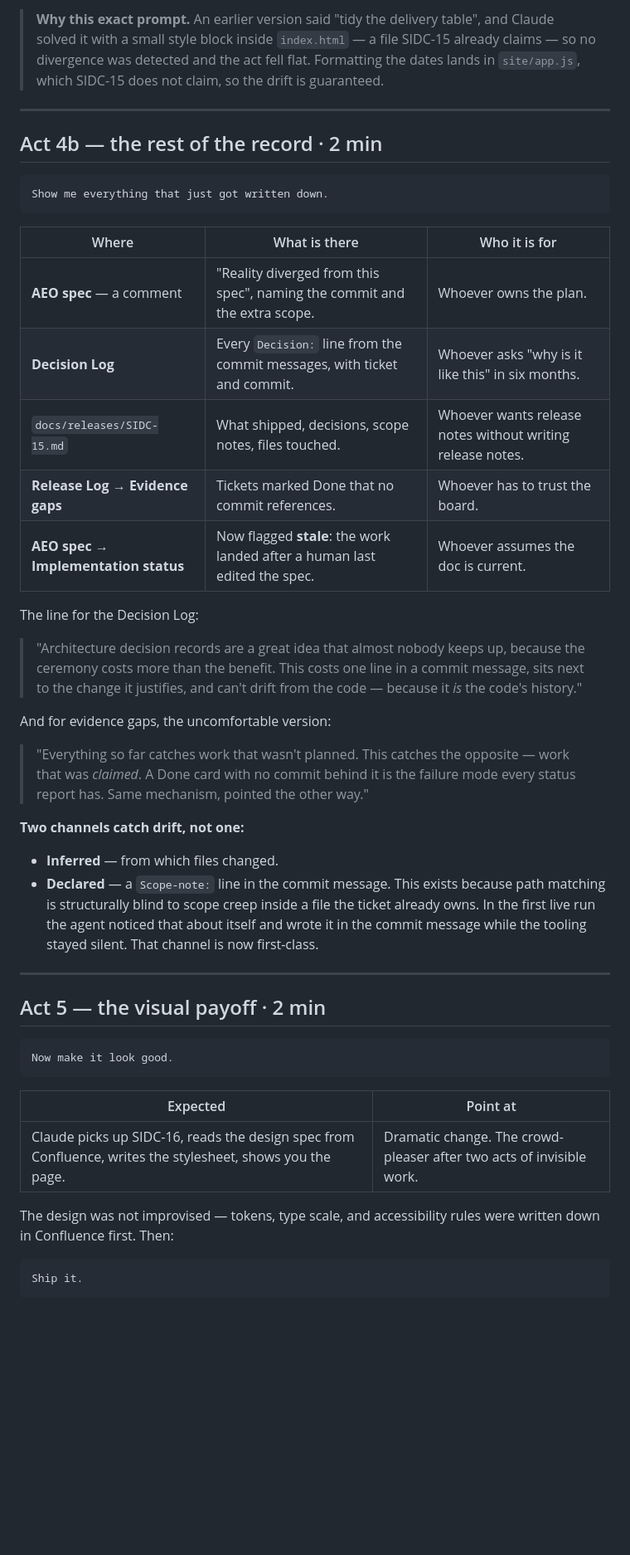
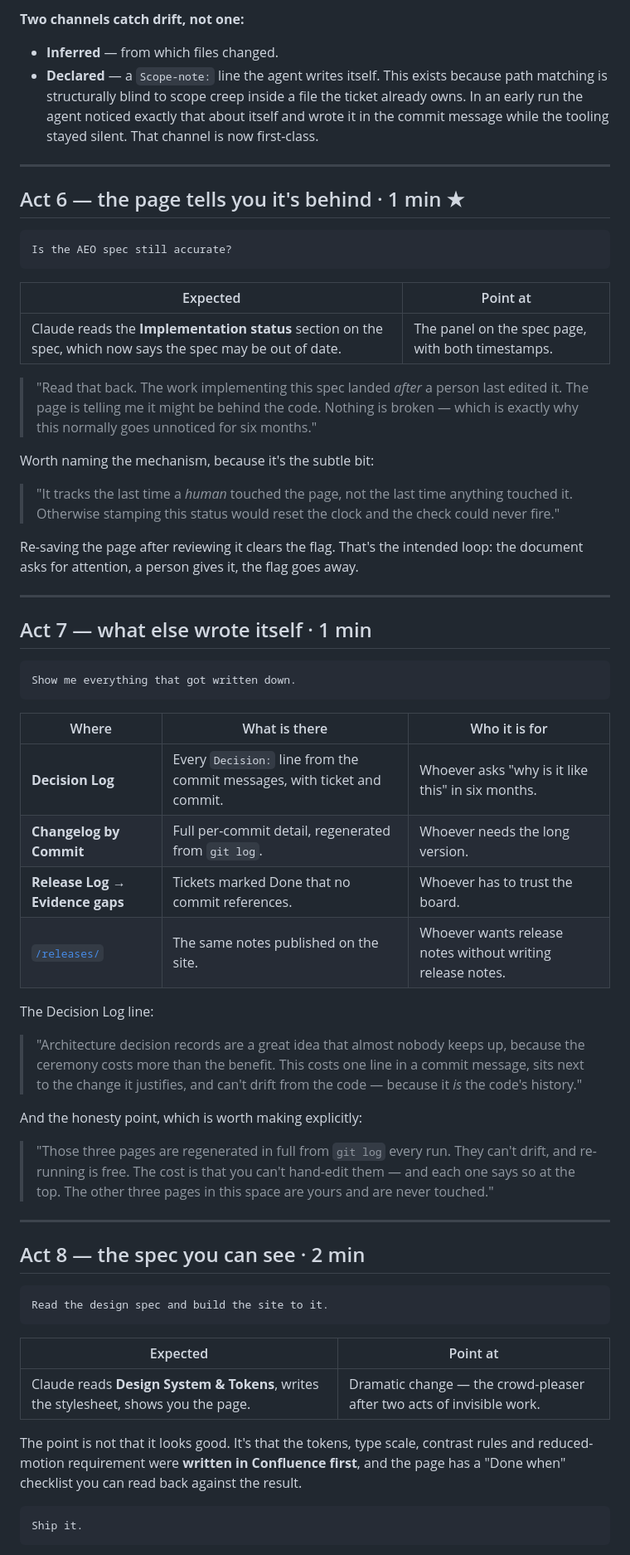
Before and after one commit to sidc-rovo/sidc-rovo, a Markdown page: docs/DEMO-RUNBOOK.md, the part around one of its changes. Shown at 83% size. Drawn GitHub-style; blank space fills up the shorter version.

````diff
--- a/docs/DEMO-RUNBOOK.md
+++ b/docs/DEMO-RUNBOOK.md
@@ -142,62 +167,82 @@ a changelog.
 
-> **Why this exact prompt.** An earlier version said "tidy the delivery table",
-> and Claude solved it with a small style block inside `index.html` — a file
-> SIDC-15 already claims — so no divergence was detected and the act fell flat.
-> Formatting the dates lands in `site/app.js`, which SIDC-15 does not claim, so
-> the drift is guaranteed.
+**Two channels catch drift, not one:**
+
+- **Inferred** — from which files changed.
+- **Declared** — a `Scope-note:` line the agent writes itself. This exists because
+  path matching is structurally blind to scope creep inside a file the ticket
+  already owns. In an early run the agent noticed exactly that about itself and
+  wrote it in the commit message while the tooling stayed silent. That channel is
+  now first-class.
 
 ---
 
-## Act 4b — the rest of the record · 2 min
+## Act 6 — the page tells you it's behind · 1 min ★
 
 ```
-Show me everything that just got written down.
+Is the AEO spec still accurate?
+```
+
+| Expected | Point at |
+|---|---|
+| Claude reads the **Implementation status** section on the spec, which now says the spec may be out of date. | The panel on the spec page, with both timestamps. |
+
+> "Read that back. The work implementing this spec landed *after* a person last
+> edited it. The page is telling me it might be behind the code. Nothing is
+> broken — which is exactly why this normally goes unnoticed for six months."
+
+Worth naming the mechanism, because it's the subtle bit:
+
+> "It tracks the last time a *human* touched the page, not the last time anything
+> touched it. Otherwise stamping this status would reset the clock and the check
+> could never fire."
+
+Re-saving the page after reviewing it clears the flag. That's the intended loop:
+the document asks for attention, a person gives it, the flag goes away.
+
+---
+
+## Act 7 — what else wrote itself · 1 min
+
+```
+Show me everything that got written down.
 ```
 
 | Where | What is there | Who it is for |
 |---|---|---|
-| **AEO spec** — a comment | "Reality diverged from this spec", naming the commit and the extra scope. | Whoever owns the plan. |
 | **Decision Log** | Every `Decision:` line from the commit messages, with ticket and commit. | Whoever asks "why is it like this" in six months. |
-| `docs/releases/SIDC-15.md` | What shipped, decisions, scope notes, files touched. | Whoever wants release notes without writing release notes. |
+| **Changelog by Commit** | Full per-commit detail, regenerated from `git log`. | Whoever needs the long version. |
 | **Release Log → Evidence gaps** | Tickets marked Done that no commit references. | Whoever has to trust the board. |
-| **AEO spec → Implementation status** | Now flagged **stale**: the work landed after a human last edited the spec. | Whoever assumes the doc is current. |
+| [`/releases/`](https://sidc-rovo.github.io/sidc-rovo/releases/) | The same notes published on the site. | Whoever wants release notes without writing release notes. |
 
-The line for the Decision Log:
+The Decision Log line:
 
 > "Architecture decision records are a great idea that almost nobody keeps up,
 > because the ceremony costs more than the benefit. This costs one line in a
 > commit message, sits next to the change it justifies, and can't drift from the
 > code — because it *is* the code's history."
 
-And for evidence gaps, the uncomfortable version:
+And the honesty point, which is worth making explicitly:
 
-> "Everything so far catches work that wasn't planned. This catches the opposite
-> — work that was *claimed*. A Done card with no commit behind it is the failure
-> mode every status report has. Same mechanism, pointed the other way."
-
-**Two channels catch drift, not one:**
-
-- **Inferred** — from which files changed.
-- **Declared** — a `Scope-note:` line in the commit message. This exists because
-  path matching is structurally blind to scope creep inside a file the ticket
-  already owns. In the first live run the agent noticed that about itself and
-  wrote it in the commit message while the tooling stayed silent. That channel is
-  now first-class.
+> "Those three pages are regenerated in full from `git log` every run. They can't
+> drift, and re-running is free. The cost is that you can't hand-edit them — and
+> each one says so at the top. The other three pages in this space are yours and
+> are never touched."
 
 ---
 
-## Act 5 — the visual payoff · 2 min
+## Act 8 — the spec you can see · 2 min
 
 ```
-Now make it look good.
+Read the design spec and build the site to it.
 ```
 
 | Expected | Point at |
 |---|---|
-| Claude picks up SIDC-16, reads the design spec from Confluence, writes the stylesheet, shows you the page. | Dramatic change. The crowd-pleaser after two acts of invisible work. |
+| Claude reads **Design System & Tokens**, writes the stylesheet, shows you the page. | Dramatic change — the crowd-pleaser after two acts of invisible work. |
 
-The design was not improvised — tokens, type scale, and accessibility rules were
-written down in Confluence first. Then:
+The point is not that it looks good. It's that the tokens, type scale, contrast
+rules and reduced-motion requirement were **written in Confluence first**, and
+the page has a "Done when" checklist you can read back against the result.
 
 ```
 Ship it.
````
Also changed, not shown: other parts of docs/DEMO-RUNBOOK.md (+111 -87 lines).
